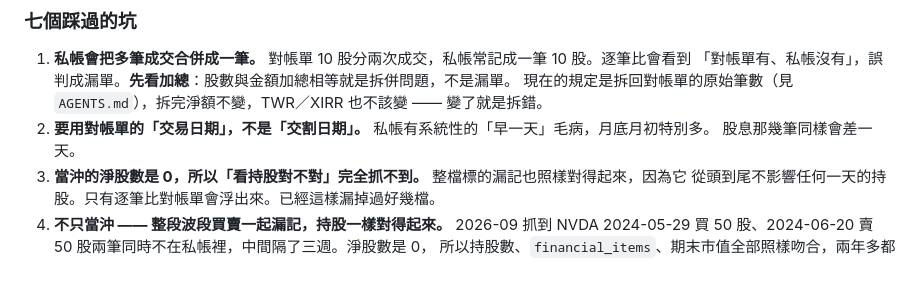
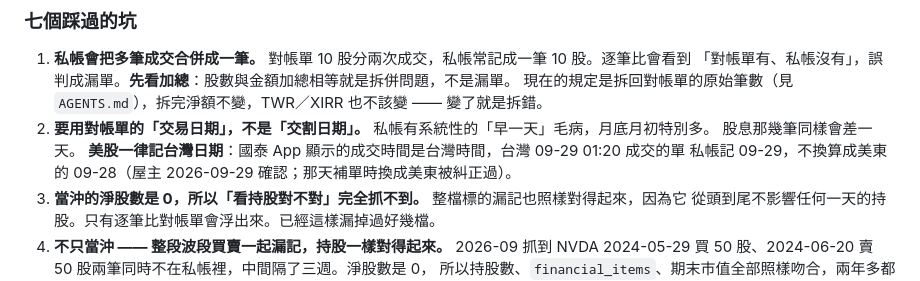
Before and after one commit to kevin1357111317/ks-wealth, a Markdown page: CLAUDE.md, the part around the change. Rendered like a GitHub page.

Commit message:
docs: 私帳美股一律記台灣日期 (#185)
國泰 App 的成交時間是台灣時間；補單時不換算成美東日期。

Version impact: none（純協作規則，不改正式產品）


Claude-Session: https://claude.ai/code/session_01BJZRf3qXYj1tkhn7Sxe45A

Co-authored-by: Claude <noreply@anthropic.com>

```diff
--- a/CLAUDE.md
+++ b/CLAUDE.md
@@ -321,6 +321,8 @@ NVDA 本來就是對的，真正的 8.87 來自一檔私帳完全沒有的 GOOGL
    變了就是拆錯。
 2. **要用對帳單的「交易日期」，不是「交割日期」。** 私帳有系統性的「早一天」毛病，月底月初特別多。
    股息那幾筆同樣會差一天。
+   **美股一律記台灣日期**：國泰 App 顯示的成交時間是台灣時間，台灣 09-29 01:20 成交的單
+   私帳記 09-29，不換算成美東的 09-28（屋主 2026-09-29 確認；那天補單時換成美東被糾正過）。
 3. **當沖的淨股數是 0，所以「看持股對不對」完全抓不到。** 整檔標的漏記也照樣對得起來，因為它
    從頭到尾不影響任何一天的持股。只有逐筆比對帳單會浮出來。已經這樣漏掉過好幾檔。
 6. **不只當沖 —— 整段波段買賣一起漏記，持股一樣對得起來。** 2026-09 抓到 NVDA
```
